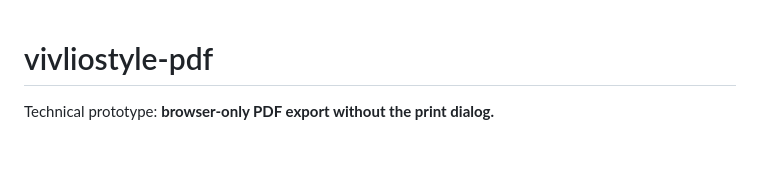
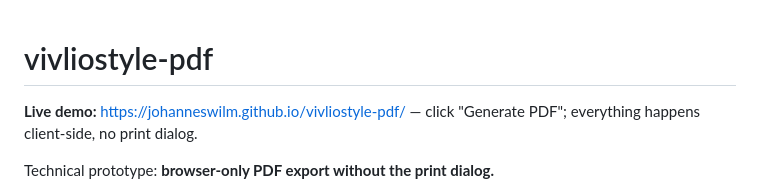
Before and after one commit to fiduswriter/vivliostyle-pdf, a Markdown page: README.md, the part around the change. Rendered like a GitHub page; blank space fills up the shorter version.

Commit message:
add link to demo

```diff
--- a/README.md
+++ b/README.md
@@ -1,4 +1,7 @@
 # vivliostyle-pdf
+
+**Live demo:** <https://johanneswilm.github.io/vivliostyle-pdf/> — click
+"Generate PDF"; everything happens client-side, no print dialog.
 
 Technical prototype: **browser-only PDF export without the print dialog.**
 
```
